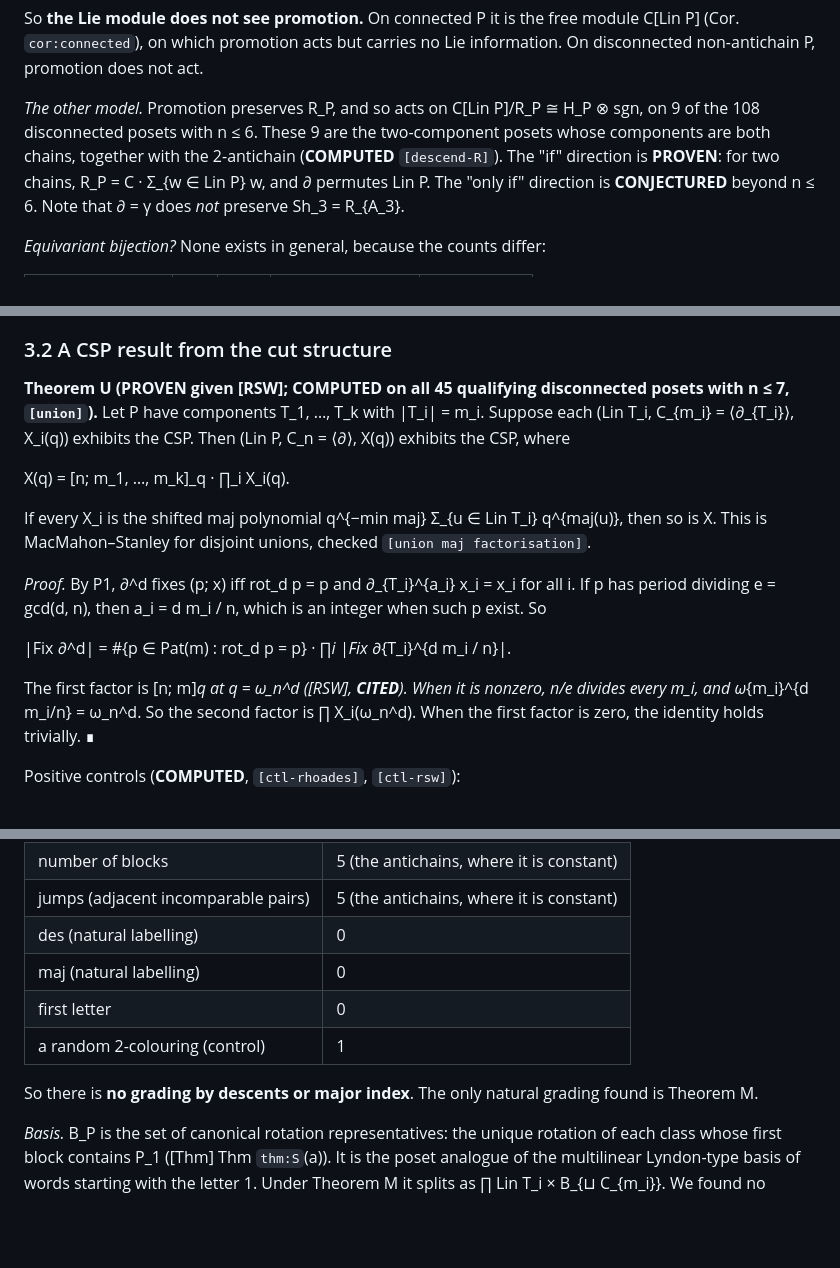
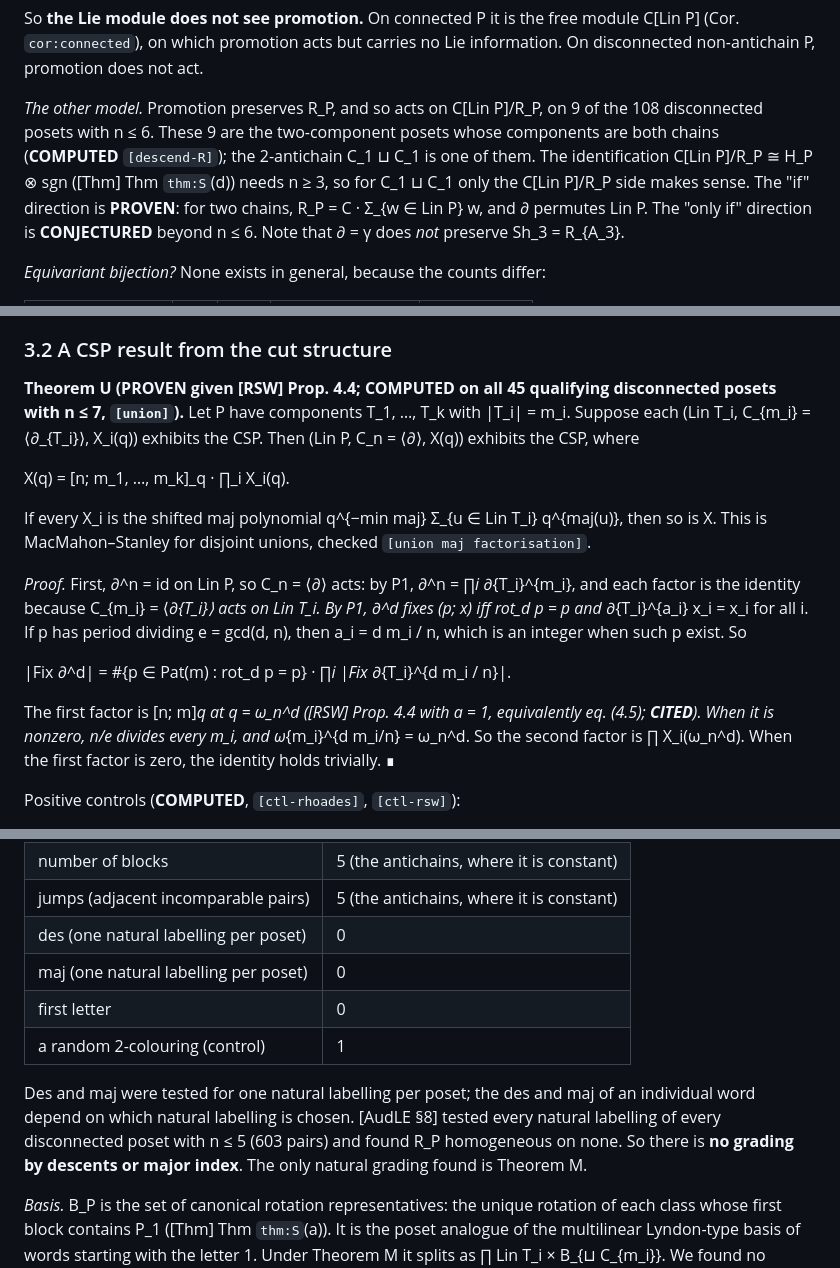
Before and after one commit to drellem2/poset-jks, a Markdown page: notes/linear_extensions.md, 3 parts joined by grey strips. Drawn GitHub-style; blank space fills up the shorter version.

```diff
--- a/notes/linear_extensions.md
+++ b/notes/linear_extensions.md
@@ -182,9 +186,11 @@ module C[Lin P] (Cor. `cor:connected`), on which promotion acts but carries
 no Lie information. On disconnected non-antichain P, promotion does not act.
 
 *The other model.* Promotion preserves R_P, and so acts on
-C[Lin P]/R_P ≅ H_P ⊗ sgn, on 9 of the 108 disconnected posets with n ≤ 6.
-These 9 are the two-component posets whose components are both chains,
-together with the 2-antichain (**COMPUTED** `[descend-R]`). The "if"
+C[Lin P]/R_P, on 9 of the 108 disconnected posets with n ≤ 6. These 9 are
+the two-component posets whose components are both chains
+(**COMPUTED** `[descend-R]`); the 2-antichain C_1 ⊔ C_1 is one of them. The
+identification C[Lin P]/R_P ≅ H_P ⊗ sgn ([Thm] Thm `thm:S`(d)) needs
+n ≥ 3, so for C_1 ⊔ C_1 only the C[Lin P]/R_P side makes sense. The "if"
 direction is **PROVEN**: for two chains, R_P = C · Σ_{w ∈ Lin P} w, and ∂
 permutes Lin P. The "only if" direction is **CONJECTURED** beyond n ≤ 6.
 Note that ∂ = γ does *not* preserve Sh_3 = R_{A_3}.
@@ -232,7 +238,7 @@ count of fixed classes, not a CSP for a cyclic action on Lin P.
 
 ### 3.2 A CSP result from the cut structure
 
-**Theorem U (PROVEN given [RSW]; COMPUTED on all 45 qualifying
+**Theorem U (PROVEN given [RSW] Prop. 4.4; COMPUTED on all 45 qualifying
 disconnected posets with n ≤ 7, `[union]`).** Let P have components
 T_1, …, T_k with |T_i| = m_i. Suppose each (Lin T_i, C_{m_i} = ⟨∂_{T_i}⟩,
 X_i(q)) exhibits the CSP. Then (Lin P, C_n = ⟨∂⟩, X(q)) exhibits the CSP,
@@ -244,13 +250,16 @@ If every X_i is the shifted maj polynomial q^{−min maj} Σ_{u ∈ Lin T_i} q^{
 then so is X. This is MacMahon–Stanley for disjoint unions, checked
 `[union maj factorisation]`.
 
-*Proof.* By P1, ∂^d fixes (p; x) iff rot_d p = p and ∂_{T_i}^{a_i} x_i = x_i
+*Proof.* First, ∂^n = id on Lin P, so C_n = ⟨∂⟩ acts: by P1,
+∂^n = ∏_i ∂_{T_i}^{m_i}, and each factor is the identity because
+C_{m_i} = ⟨∂_{T_i}⟩ acts on Lin T_i. By P1, ∂^d fixes (p; x) iff rot_d p = p and ∂_{T_i}^{a_i} x_i = x_i
 for all i. If p has period dividing e = gcd(d, n), then a_i = d m_i / n,
 which is an integer when such p exist. So
 
   |Fix ∂^d| = #{p ∈ Pat(m) : rot_d p = p} · ∏_i |Fix ∂_{T_i}^{d m_i / n}|.
 
-The first factor is [n; m]_q at q = ω_n^d ([RSW], **CITED**). When it is
+The first factor is [n; m]_q at q = ω_n^d ([RSW] Prop. 4.4 with a = 1,
+equivalently eq. (4.5); **CITED**). When it is
 nonzero, n/e divides every m_i, and ω_{m_i}^{d m_i/n} = ω_n^d. So the second
 factor is ∏ X_i(ω_n^d). When the first factor is zero, the identity holds
 trivially. ∎
@@ -390,12 +402,16 @@ rank = e_C on all 108 posets, checks it against [Thm] Thm `thm:S`(b). Of the
 | restriction tuple | 108 |
 | number of blocks | 5 (the antichains, where it is constant) |
 | jumps (adjacent incomparable pairs) | 5 (the antichains, where it is constant) |
-| des (natural labelling) | 0 |
-| maj (natural labelling) | 0 |
+| des (one natural labelling per poset) | 0 |
+| maj (one natural labelling per poset) | 0 |
 | first letter | 0 |
 | a random 2-colouring (control) | 1 |
 
-So there is **no grading by descents or major index**. The only natural
+Des and maj were tested for one natural labelling per poset; the des and
+maj of an individual word depend on which natural labelling is chosen.
+[AudLE §8] tested every natural labelling of every disconnected poset with
+n ≤ 5 (603 pairs) and found R_P homogeneous on none. So there is **no
+grading by descents or major index**. The only natural
 grading found is Theorem M.
 
 *Basis.* B_P is the set of canonical rotation representatives: the unique
```
Also changed, not shown: other parts of notes/linear_extensions.md (+25 -10 lines).
